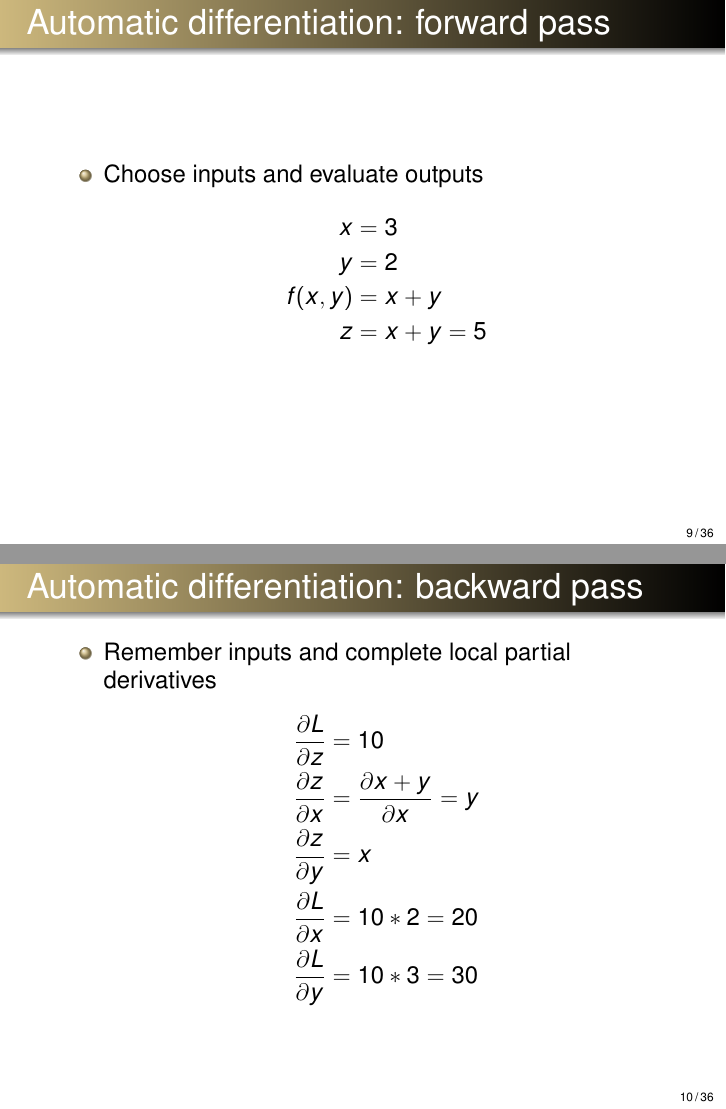
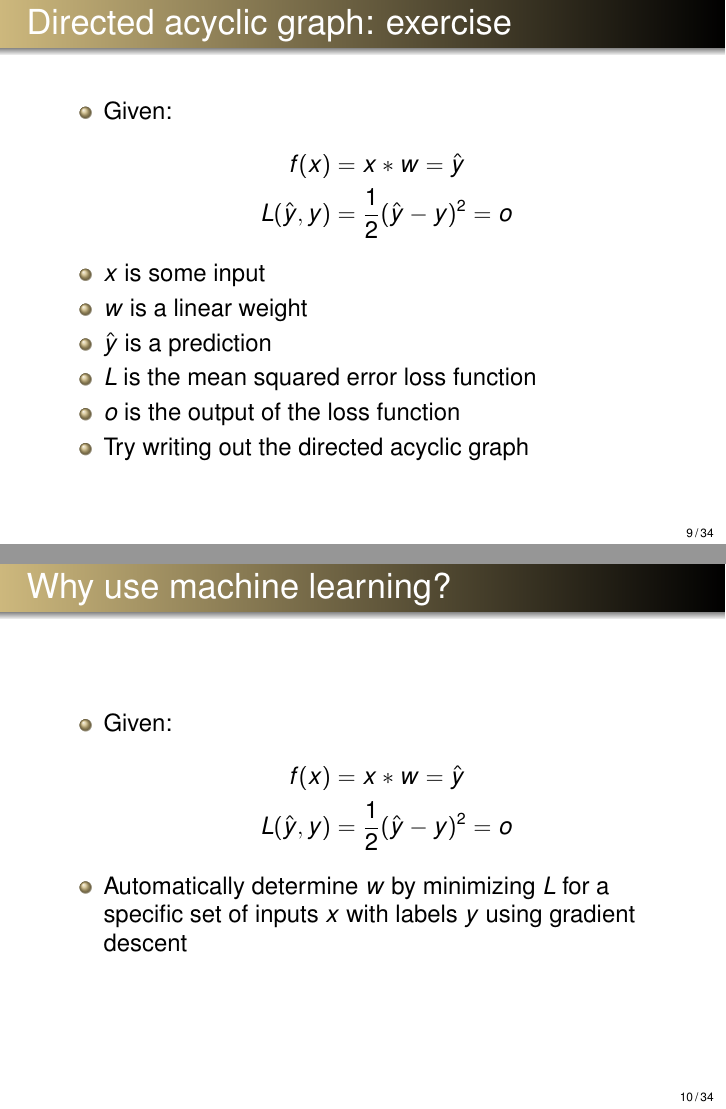
Before and after one commit to chiroptical/pytorch-introduction, LaTeX slides (pytorch-introduction.tex): pages 9 and 10 of 36 before the commit and pages 9 and 10 of 34 after it, joined at a grey line. Compiled offline with pdfLaTeX.

Commit message:
Remove incorrect gradient descent information, minor changes

```diff
--- a/pytorch-introduction.tex
+++ b/pytorch-introduction.tex
@@ -138,41 +138,16 @@
   \end{itemize}
 \end{frame}
 
-\begin{frame}{Automatic differentiation: forward pass}
-  \begin{itemize}
-    \item Choose inputs and evaluate outputs
-      \begin{align*}
-        x &= 3 \\
-        y &= 2 \\
-        f(x, y) &= x + y \\
-        z &= x + y = 5
-      \end{align*}
-  \end{itemize}
-\end{frame}
-
-\begin{frame}{Automatic differentiation: backward pass}
-  \begin{itemize}
-    \item Remember inputs and complete local partial derivatives
-      \begin{align*}
-        \frac{\partial L}{\partial z} &= 10 \\
-        \frac{\partial z}{\partial x} &= \frac{\partial x + y}{\partial x} = y \\
-        \frac{\partial z}{\partial y} &= x \\
-        \frac{\partial L}{\partial x} &= 10 * 2 = 20 \\
-        \frac{\partial L}{\partial y} &= 10 * 3 = 30 \\
-      \end{align*}
-  \end{itemize}
-\end{frame}
-
-\begin{frame}{Automatic differentiation: exercise}
+\begin{frame}{Directed acyclic graph: exercise}
   \begin{itemize}
       \item Given:
         \begin{align*}
-          f(x, w) &= x * w = \hat{y} \\
-          L(\hat{y}, y) &= (\hat{y} - y)^2 = o
+          f(x) &= x * w = \hat{y} \\
+          L(\hat{y}, y) &= \frac{1}{2}(\hat{y} - y)^2 = o
         \end{align*}
       \item $x$ is some input
       \item $w$ is a linear weight
       \item $\hat{y}$ is a prediction
-      \item $L$ is a squared difference loss function
+      \item $L$ is the mean squared error loss function
       \item $o$ is the output of the loss function
       \item Try writing out the directed acyclic graph
@@ -184,8 +158,8 @@
   \begin{itemize}
     \item Given:
       \begin{align*}
-        f(x, w) &= x * w = \hat{y} \\
-        L(\hat{y}, y) &= (\hat{y} - y)^2 = o
+        f(x) &= x * w = \hat{y} \\
+        L(\hat{y}, y) &= \frac{1}{2}(\hat{y} - y)^2 = o
       \end{align*}
     \item Automatically determine $w$ by minimizing $L$ for a specific set of
       inputs $x$ with labels $y$ using gradient descent
```
Also changed, not shown: code/basic-training.1.py (+1 -1 lines), answers/directed-acyclic-graph.svg (added), figures/automatic-differentiation-exercise.svg (deleted), pytorch-introduction.tex (10 more changed lines), 1 other file.
